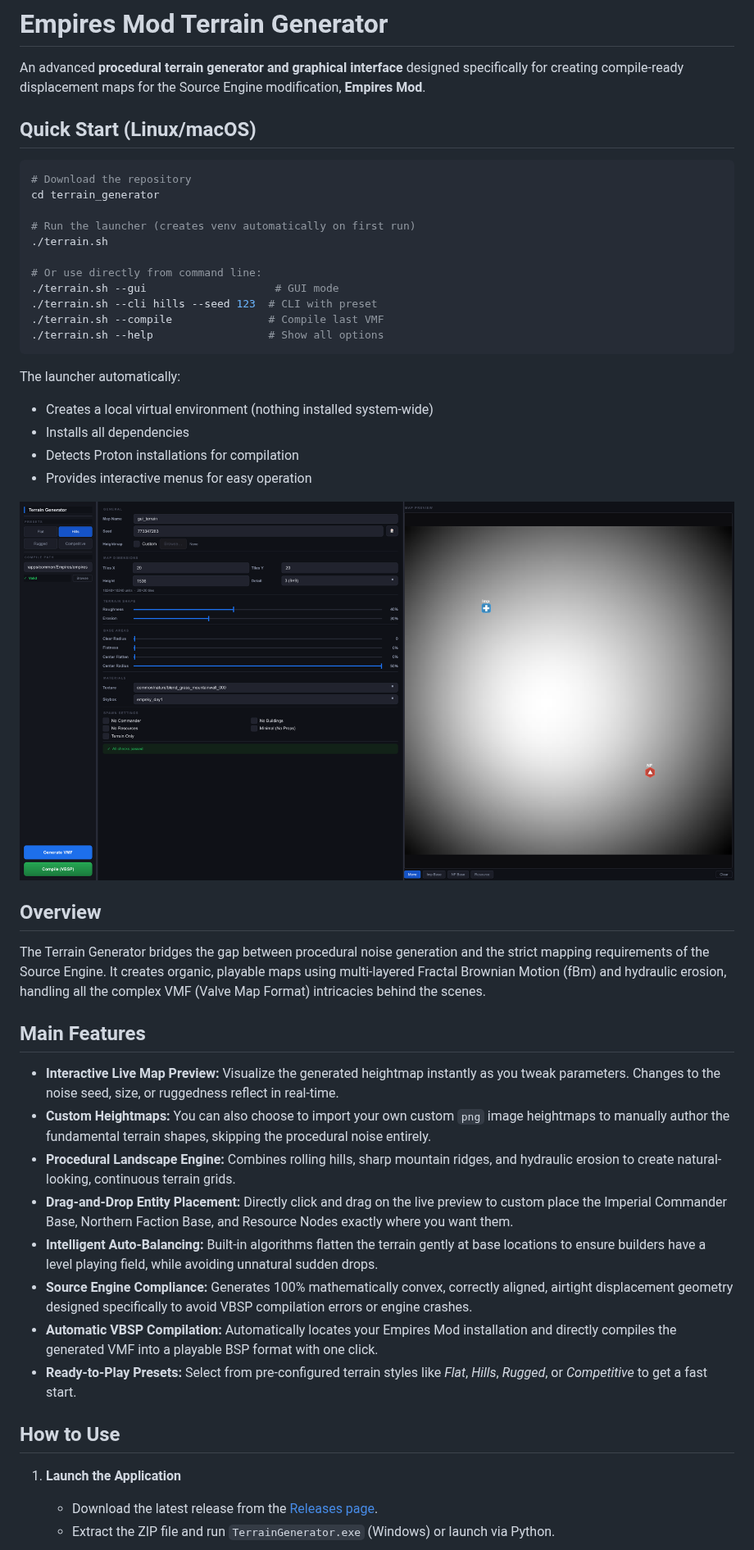
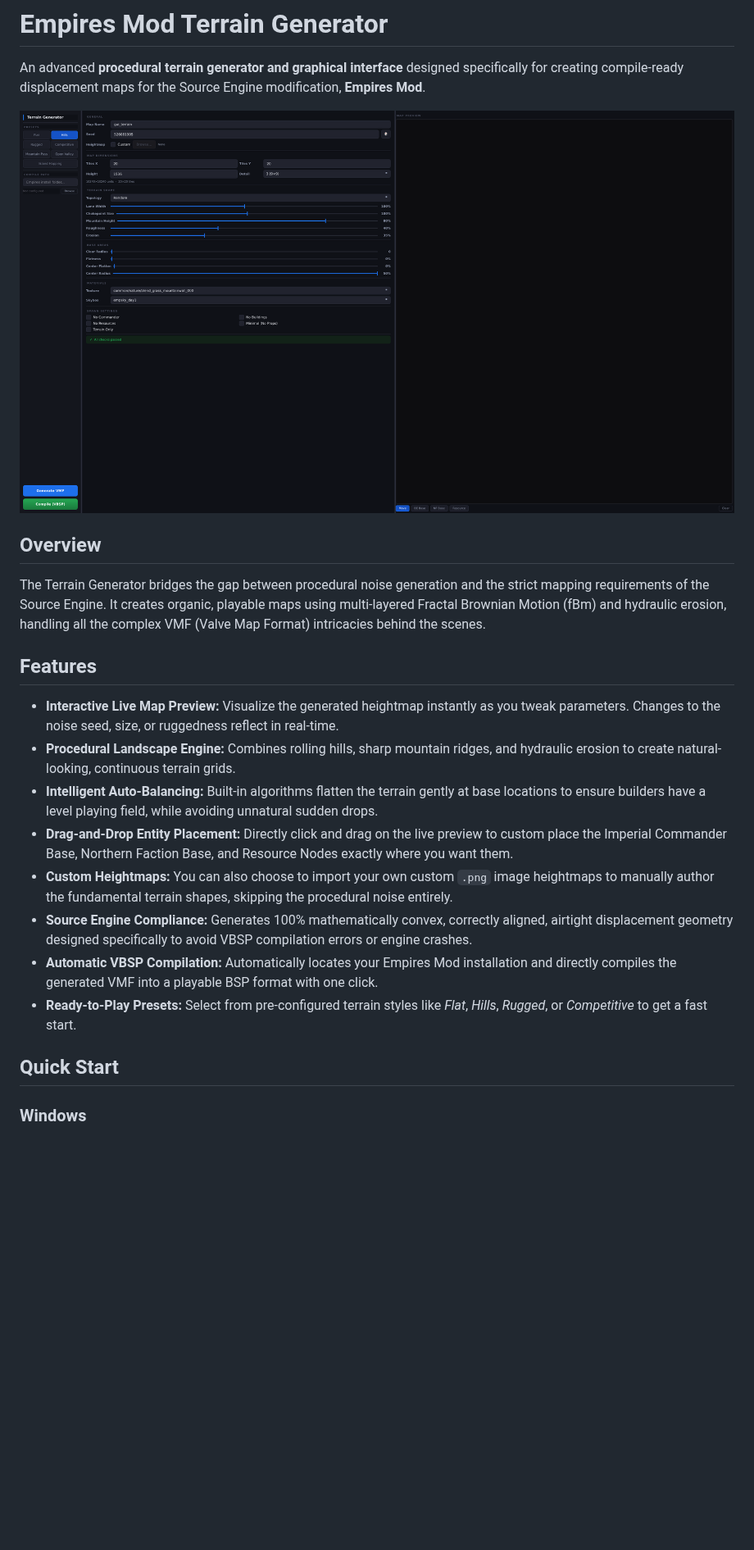
Before and after one commit to jtg007/terrain_generator, a Markdown page: README.md, the part around one of its changes. Shown at 82% size. Drawn GitHub-style; pictures changed too: docs/screenshots/gui_preview.png; blank space fills up the shorter version.

````diff
--- a/README.md
+++ b/README.md
@@ -1,28 +1,6 @@
 # Empires Mod Terrain Generator
 
 An advanced **procedural terrain generator and graphical interface** designed specifically for creating compile-ready displacement maps for the Source Engine modification, **Empires Mod**.
-
-## Quick Start (Linux/macOS)
-
-```bash
-# Download the repository
-cd terrain_generator
-
-# Run the launcher (creates venv automatically on first run)
-./terrain.sh
-
-# Or use directly from command line:
-./terrain.sh --gui                    # GUI mode
-./terrain.sh --cli hills --seed 123  # CLI with preset
-./terrain.sh --compile               # Compile last VMF
-./terrain.sh --help                  # Show all options
-```
-
-The launcher automatically:
-- Creates a local virtual environment (nothing installed system-wide)
-- Installs all dependencies
-- Detects Proton installations for compilation
-- Provides interactive menus for easy operation
 
 ![Terrain Generator UI Screenshot](docs/screenshots/gui_preview.png)
 
@@ -30,20 +8,18 @@ The launcher automatically:
 
 The Terrain Generator bridges the gap between procedural noise generation and the strict mapping requirements of the Source Engine. It creates organic, playable maps using multi-layered Fractal Brownian Motion (fBm) and hydraulic erosion, handling all the complex VMF (Valve Map Format) intricacies behind the scenes.
 
-## Main Features
+## Features
 
 *   **Interactive Live Map Preview:** Visualize the generated heightmap instantly as you tweak parameters. Changes to the noise seed, size, or ruggedness reflect in real-time.
-*   **Custom Heightmaps:** You can also choose to import your own custom `png` image heightmaps to manually author the fundamental terrain shapes, skipping the procedural noise entirely.
 *   **Procedural Landscape Engine:** Combines rolling hills, sharp mountain ridges, and hydraulic erosion to create natural-looking, continuous terrain grids.
+*   **Intelligent Auto-Balancing:** Built-in algorithms flatten the terrain gently at base locations to ensure builders have a level playing field, while avoiding unnatural sudden drops.
 *   **Drag-and-Drop Entity Placement:** Directly click and drag on the live preview to custom place the Imperial Commander Base, Northern Faction Base, and Resource Nodes exactly where you want them.
-*   **Intelligent Auto-Balancing:** Built-in algorithms flatten the terrain gently at base locations to ensure builders have a level playing field, while avoiding unnatural sudden drops.
+*   **Custom Heightmaps:** You can also choose to import your own custom `.png` image heightmaps to manually author the fundamental terrain shapes, skipping the procedural noise entirely.
 *   **Source Engine Compliance:** Generates 100% mathematically convex, correctly aligned, airtight displacement geometry designed specifically to avoid VBSP compilation errors or engine crashes.
 *   **Automatic VBSP Compilation:** Automatically locates your Empires Mod installation and directly compiles the generated VMF into a playable BSP format with one click.
 *   **Ready-to-Play Presets:** Select from pre-configured terrain styles like *Flat*, *Hills*, *Rugged*, or *Competitive* to get a fast start.
 
-## How to Use
+## Quick Start
 
-1. **Launch the Application**
-   * Download the latest release from the [Releases page](https://github.com/jtg007/terrain_generator/releases).
-   * Extract the ZIP file and run `TerrainGenerator.exe` (Windows) or launch via Python.
+### Windows
 
````
Also changed, not shown: other parts of README.md (+26 -32 lines).
